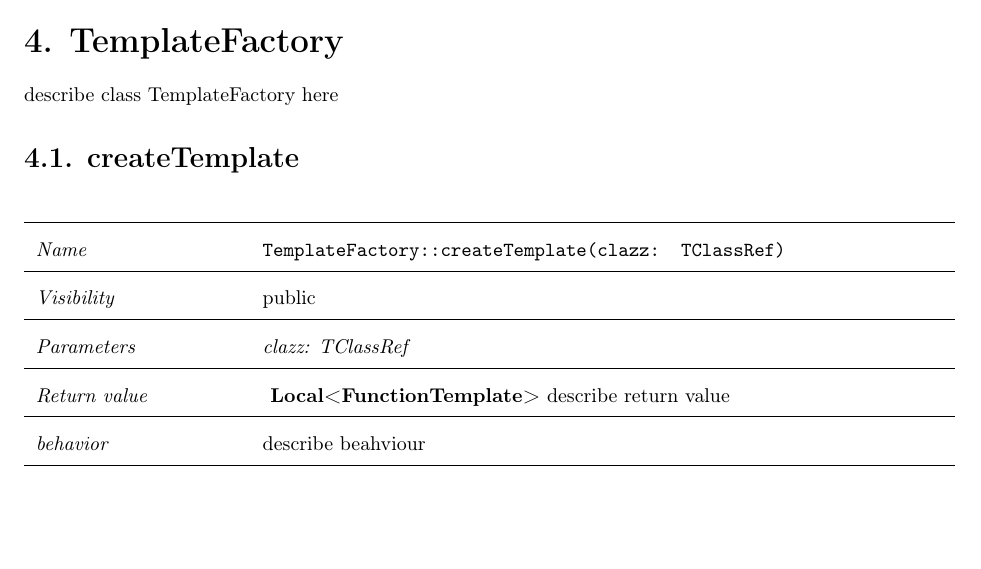
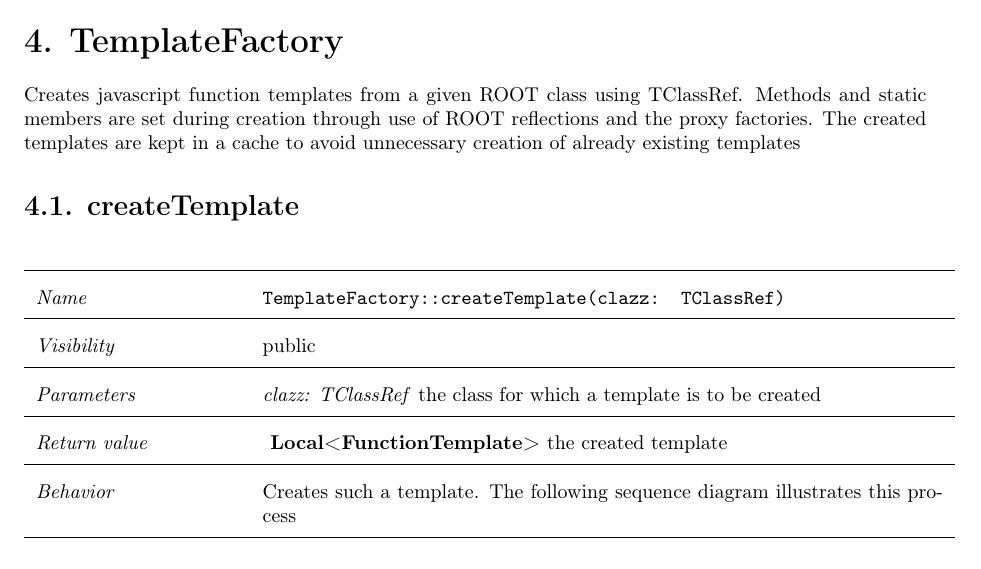
Before and after one commit to rootjs/design, a LaTeX document (design.tex, which reads latex/TemplateFactory.tex): part of page 13 of 38, cut so that both start at the same text. Compiled offline with pdfLaTeX.

Commit message:
add description to TemplateFactory

```diff
--- a/latex/TemplateFactory.tex
+++ b/latex/TemplateFactory.tex
@@ -1,5 +1,6 @@
 \chapter{TemplateFactory}
-describe class TemplateFactory here
+Creates javascript function templates from a given ROOT class using TClassRef. Methods and static members are set during creation through use of ROOT reflections and the proxy factories.
+The created templates are kept in a cache to avoid unnecessary creation of already existing templates
 \section{createTemplate}
 \begin{longtable}{p{3cm} @{\hskip 1cm} p{12cm}}
  \hline
@@ -7,10 +8,10 @@ describe class TemplateFactory here
 \hline
  \textit{Visibility} & public\\
 \hline
-\textit{Parameters} & \textit{clazz: TClassRef}\\
+\textit{Parameters} & \textit{clazz: TClassRef} the class for which a template is to be created \\
 \hline
-\textit{Return value} & \textbf{ Local<FunctionTemplate>} describe return value\\
+\textit{Return value} & \textbf{ Local<FunctionTemplate>} the created template\\
   \hline
- \textit{behavior} & describe beahviour \\
+ \textit{Behavior} & Creates such a template. The following sequence diagram illustrates this process \\
 \hline
 \end{longtable} \pagebreak
```
